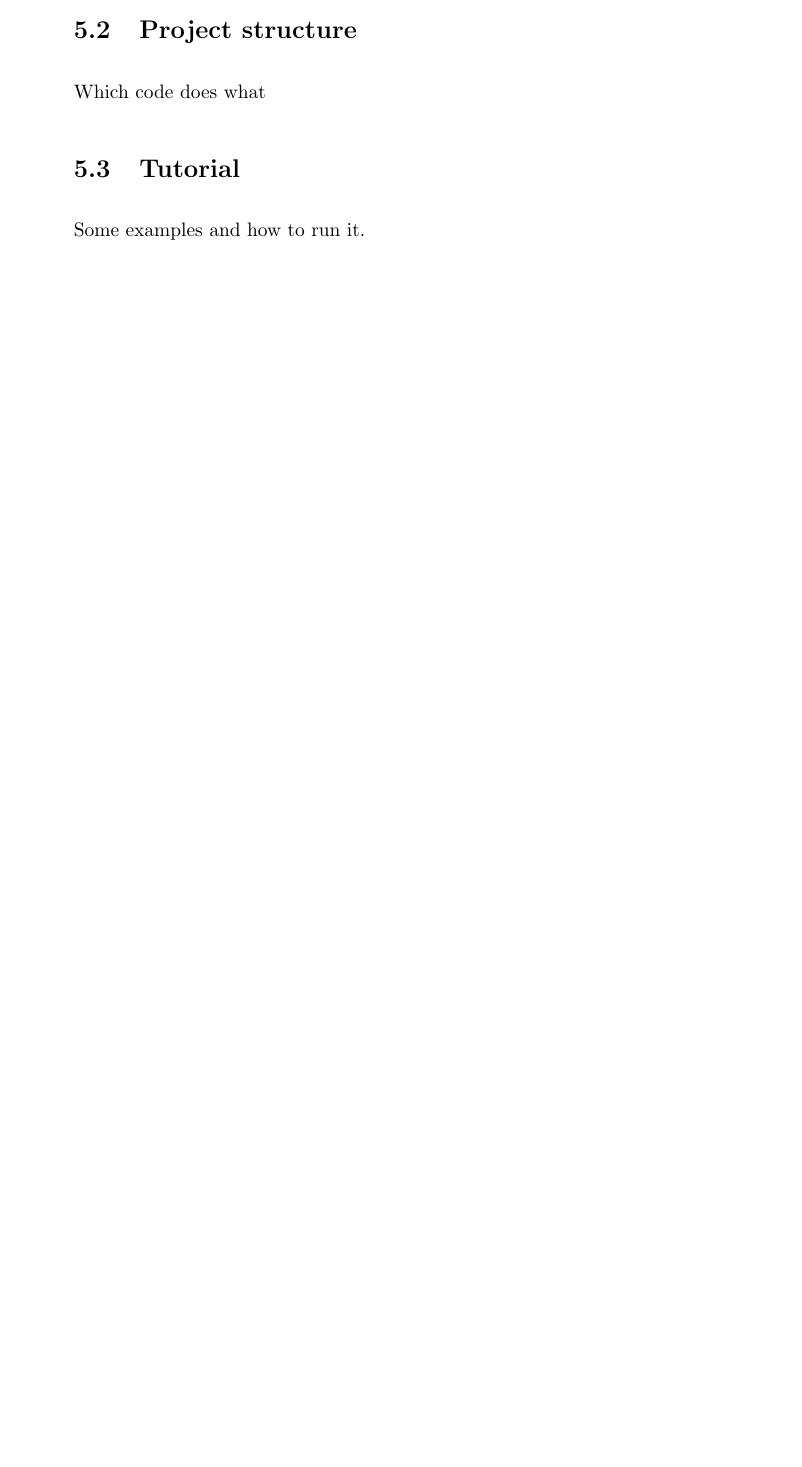
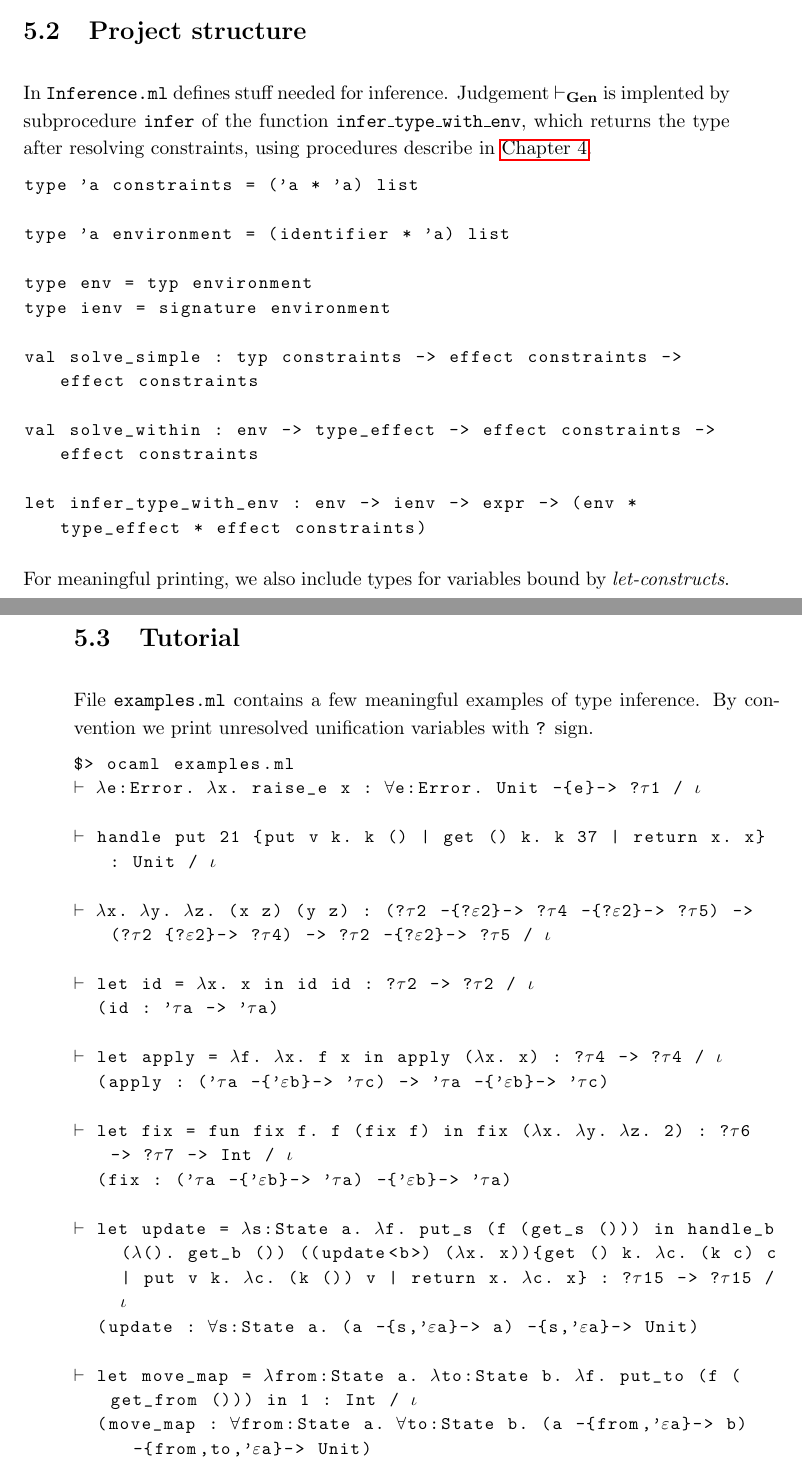
Before and after one commit to dgulczynski/Hydrogen, a LaTeX thesis (thesis/thesis.tex): part of page 25 of 29 before the commit and two parts of pages 26 and 27 of 31 after it, the two joined at a grey line, cut so that both start at the same text, the shorter picture padded with empty space. Compiled offline with pdfLaTeX.

Commit message:
Update implementation description in thesis

```diff
--- a/thesis/thesis.tex
+++ b/thesis/thesis.tex
@@ -48,6 +48,7 @@
 \newcommand{\gens}[6][\Gamma;\Theta]{\ensuremath{{{#1} \vdash_\textbf{Gen} {#2} \: : {#3}/{#4}} \rightsquigarrow {#5};{#6}}}
 \newcommand{\arrow}[3]{{#1}\rightarrow_{#2}{#3}}
 \newcommand{\lam}[1][x]{\ensuremath{\lambda #1.\:}}
+\newcommand{\fun}[1][f,\:x]{\ensuremath{\textbf{fun } #1.\:}}
 \newcommand{\optypes}[5][\Theta]{\ensuremath{{#1}\vdash{#2}_{#3} : {#4} \Rightarrow {#5}}}
 \newcommand{\ops}[2]{\optypes{op}{a}{#1}{#2}}
 \newcommand{\fresh}[1]{\ensuremath{\operatorname{fresh}({#1})}}
@@ -960,11 +1014,53 @@ How calculus, type system, constraints and substitution are implemented.
 
 %%%%%%%%%%%%%%%%%%%%%%%%%%%%%%%%%%%%%%%%%%%%%%%%%%%%%%%%%%%%%%%%%%%%%%%%%%%%%%%%
 \section{Project structure}
-Which code does what
+In \texttt{Inference.ml} defines stuff needed for inference.
+Judgement $\vdash_\textbf{Gen}$ is implented by subprocedure \texttt{infer}
+of the function \texttt{infer\_type\_with\_env}, which returns the type
+after resolving constraints, using procedures describe in \hyperlink{section.4.2}{Chapter 4}.
+\begin{lstlisting}
+type $\text{'}$a constraints = ($\text{'}$a * $\text{'}$a) list
+
+type $\text{'}$a environment = (identifier * $\text{'}$a) list
+
+type env = typ environment
+type ienv = signature environment
+
+val solve_simple : typ constraints -> effect constraints -> effect constraints
+
+val solve_within : env -> type_effect -> effect constraints -> effect constraints
+
+let infer_type_with_env : env -> ienv -> expr -> (env * type_effect * effect constraints)
+\end{lstlisting}
+For meaningful printing, we also include types for variables bound by \textit{let-constructs}.
 
 %%%%%%%%%%%%%%%%%%%%%%%%%%%%%%%%%%%%%%%%%%%%%%%%%%%%%%%%%%%%%%%%%%%%%%%%%%%%%%%%
 \section{Tutorial}
-Some examples and how to run it.
+File \texttt{examples.ml} contains a few meaningful examples of type inference.
+By convention we print unresolved unification variables with \texttt{?} sign.
+\begin{lstlisting}
+$\text{\$}$> ocaml examples.ml
+$\vdash$ $\lambda$e:Error. $\lambda$x. raise_e x : $\forall$e:Error. Unit -{e}-> ?$\tau$1 / $\iota$
+
+$\vdash$ handle put 21 {put v k. k () | get () k. k 37 | return x. x} : Unit / $\iota$
+
+$\vdash$ $\lambda$x. $\lambda$y. $\lambda$z. (x z) (y z) : (?$\tau$2 -{?$\varepsilon$2}-> ?$\tau$4 -{?$\varepsilon$2}-> ?$\tau$5) -> (?$\tau$2 {?$\varepsilon$2}-> ?$\tau$4) -> ?$\tau$2 -{?$\varepsilon$2}-> ?$\tau$5 / $\iota$
+
+$\vdash$ let id = $\lambda$x. x in id id : ?$\tau$2 -> ?$\tau$2 / $\iota$
+  (id : $\text'\tau$a -> $\text'\tau$a)
+
+$\vdash$ let apply = $\lambda$f. $\lambda$x. f x in apply ($\lambda$x. x) : ?$\tau$4 -> ?$\tau$4 / $\iota$
+  (apply : ($\text'\tau$a -{$\text'\varepsilon$b}-> $\text'\tau$c) -> $\text'\tau$a -{$\text'\varepsilon$b}-> $\text'\tau$c)
+
+$\vdash$ let fix = fun fix f. f (fix f) in fix ($\lambda$x. $\lambda$y. $\lambda$z. 2) : ?$\tau$6 -> ?$\tau$7 -> Int / $\iota$
+  (fix : ($\text'\tau$a -{$\text'\varepsilon$b}-> $\text'\tau$a) -{$\text'\varepsilon$b}-> $\text'\tau$a)
+
+$\vdash$ let update = $\lambda$s:State a. $\lambda$f. put_s (f (get_s ())) in handle_b ($\lambda$(). get_b ()) ((update<b>) ($\lambda$x. x)){get () k. $\lambda$c. (k c) c | put v k. $\lambda$c. (k ())   v | return x. $\lambda$c. x} : ?$\tau$15 -> ?$\tau$15 / $\iota$
+  (update : $\forall$s:State a. (a -{s,$\text'\varepsilon$a}-> a) -{s,$\text'\varepsilon$a}-> Unit)
+
+$\vdash$ let move_map = $\lambda$from:State a. $\lambda$to:State b. $\lambda$f. put_to (f (get_from ())) in 1 : Int / $\iota$
+  (move_map : $\forall$from:State a. $\forall$to:State b. (a -{from,$\text'\varepsilon$a}-> b) -{from,to,$\text'\varepsilon$a}-> Unit)
+\end{lstlisting}
 
 %%%%%%%%%%%%%%%%%%%%%%%%%%%%%%%%%%%%%%%%%%%%%%%%%%%%%%%%%%%%%%%%%%%%%%%%%%%%%%%%
 \chapter{Future work}
```
Also changed, not shown: thesis/thesis.pdf, thesis/thesis.tex (65 more changed lines), 2 other files.
